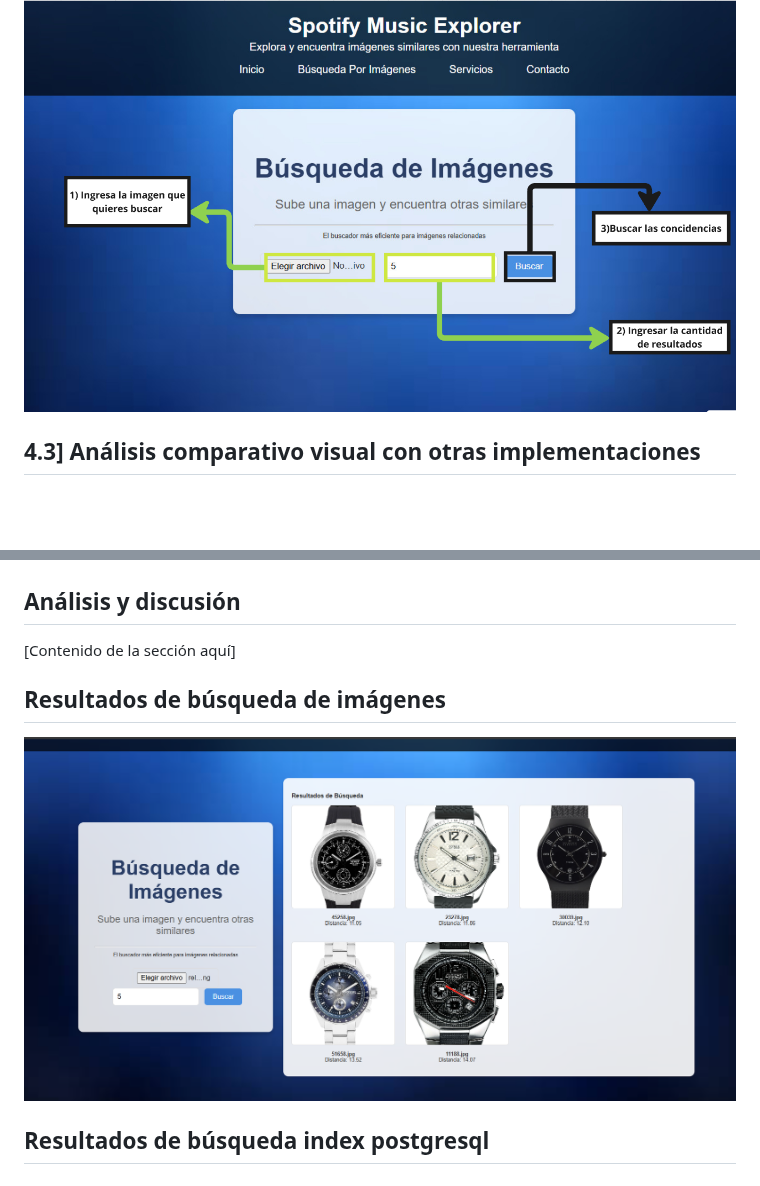
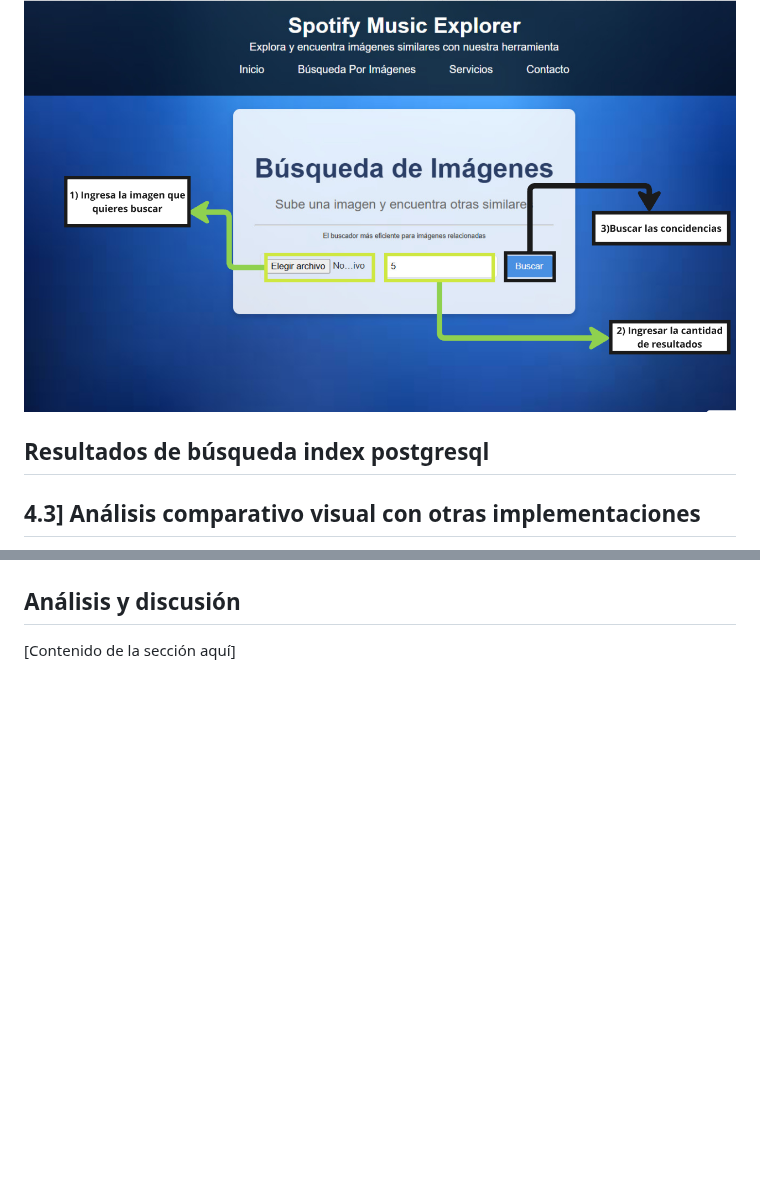
Before and after one commit to OmarUTEC/DataFusionDBll, a Markdown page: README.md, 2 parts joined by grey strips. Rendered like a GitHub page; blank space fills up the shorter version.

```diff
--- a/README.md
+++ b/README.md
@@ -453,6 +453,8 @@ Para optimizar la experiencia del usuario en nuestro producto, hemos puesto un e
 ![Resultados de búsqueda](./screenshot/MANUAL_2.png)
 
 
+## Resultados de búsqueda index postgresql
+
 
 ## 4.3] Análisis comparativo visual con otras implementaciones
 En nuestra investigación, encontramos un software llamado DocFetcher(https://docfetcher.sourceforge.io/es/screenshots.html), que hace algo similar a lo que estamos buscando: recuperar información y realizar búsquedas de texto. Este programa permite indexar carpetas o archivos,
@@ -469,14 +471,3 @@ manera más agradable y ordenada, lo que mejora la experiencia del usuario y hac
 
 ## Análisis y discusión
 [Contenido de la sección aquí]
-
-
-
-
-
-
-## Resultados de búsqueda  de imágenes
-
-![Resultados de búsqueda](./screenshot/R1.png)
-
-## Resultados de búsqueda index postgresql
```
